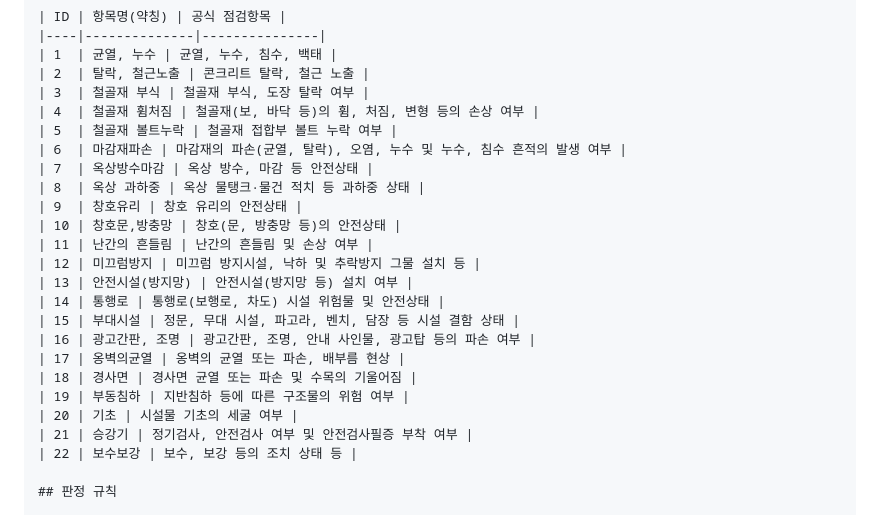
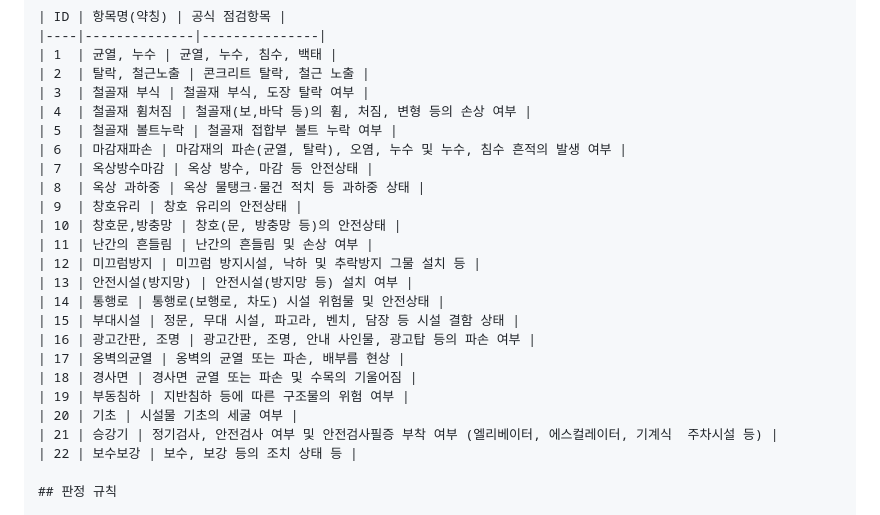
Before and after one commit to seongeun308/safecheck-kspo, a Markdown page: docs/prompt-design.md, the part around the change. GitHub-like rendering.

Commit message:
docs: 공단 데이터 원문 표기 이상 기록

```diff
--- a/docs/prompt-design.md
+++ b/docs/prompt-design.md
@@ -33,7 +33,7 @@
 | 1  | 균열, 누수 | 균열, 누수, 침수, 백태 |
 | 2  | 탈락, 철근노출 | 콘크리트 탈락, 철근 노출 |
 | 3  | 철골재 부식 | 철골재 부식, 도장 탈락 여부 |
-| 4  | 철골재 휨처짐 | 철골재(보, 바닥 등)의 휨, 처짐, 변형 등의 손상 여부 |
+| 4  | 철골재 휨처짐 | 철골재(보,바닥 등)의 휨, 처짐, 변형 등의 손상 여부 |
 | 5  | 철골재 볼트누락 | 철골재 접합부 볼트 누락 여부 |
 | 6  | 마감재파손 | 마감재의 파손(균열, 탈락), 오염, 누수 및 누수, 침수 흔적의 발생 여부 |
 | 7  | 옥상방수마감 | 옥상 방수, 마감 등 안전상태 |
@@ -50,7 +50,7 @@
 | 18 | 경사면 | 경사면 균열 또는 파손 및 수목의 기울어짐 |
 | 19 | 부동침하 | 지반침하 등에 따른 구조물의 위험 여부 |
 | 20 | 기초 | 시설물 기초의 세굴 여부 |
-| 21 | 승강기 | 정기검사, 안전검사 여부 및 안전검사필증 부착 여부 |
+| 21 | 승강기 | 정기검사, 안전검사 여부 및 안전검사필증 부착 여부 (엘리베이터, 에스컬레이터, 기계식  주차시설 등) |
 | 22 | 보수보강 | 보수, 보강 등의 조치 상태 등 |
 
 ## 판정 규칙
```
